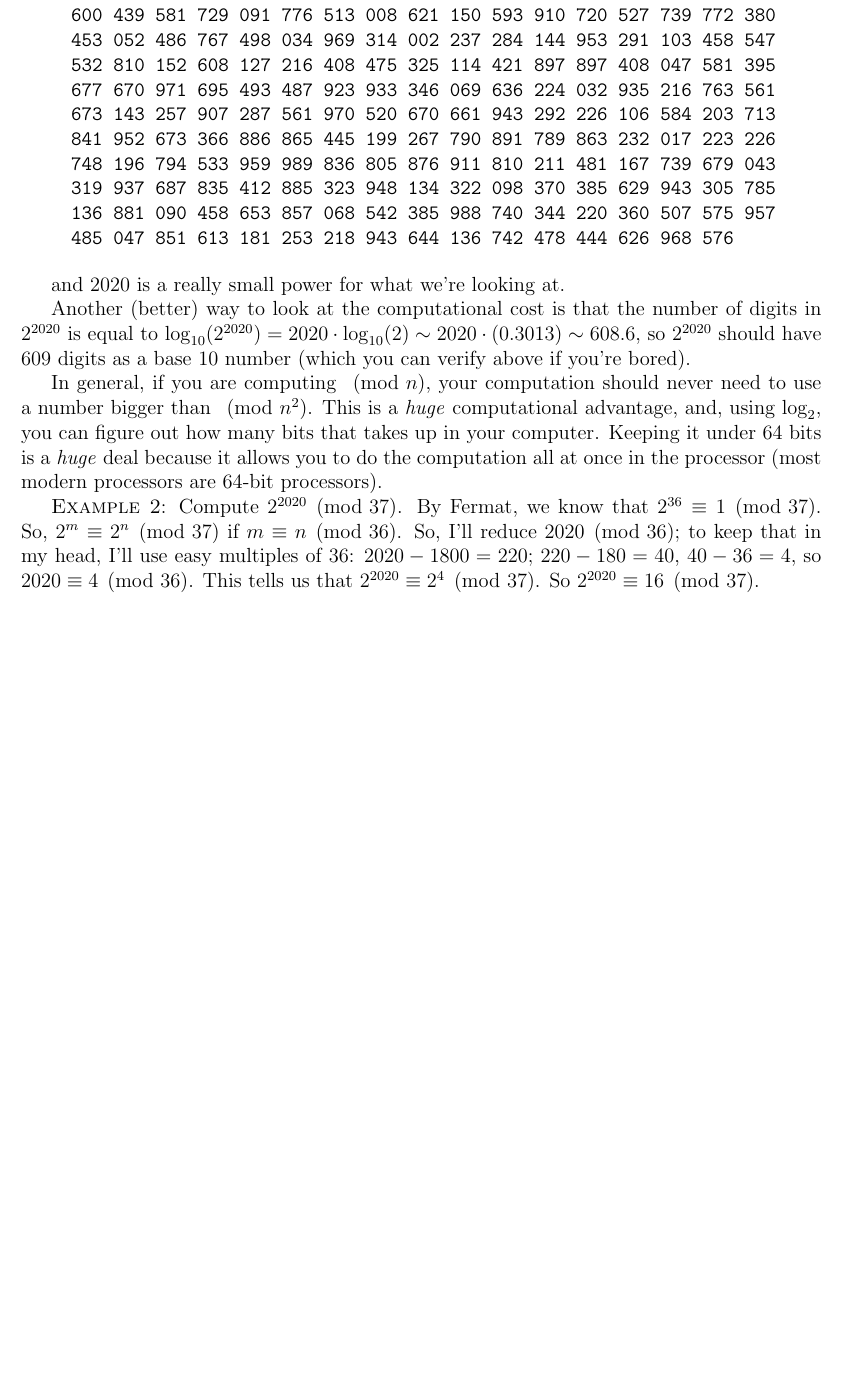
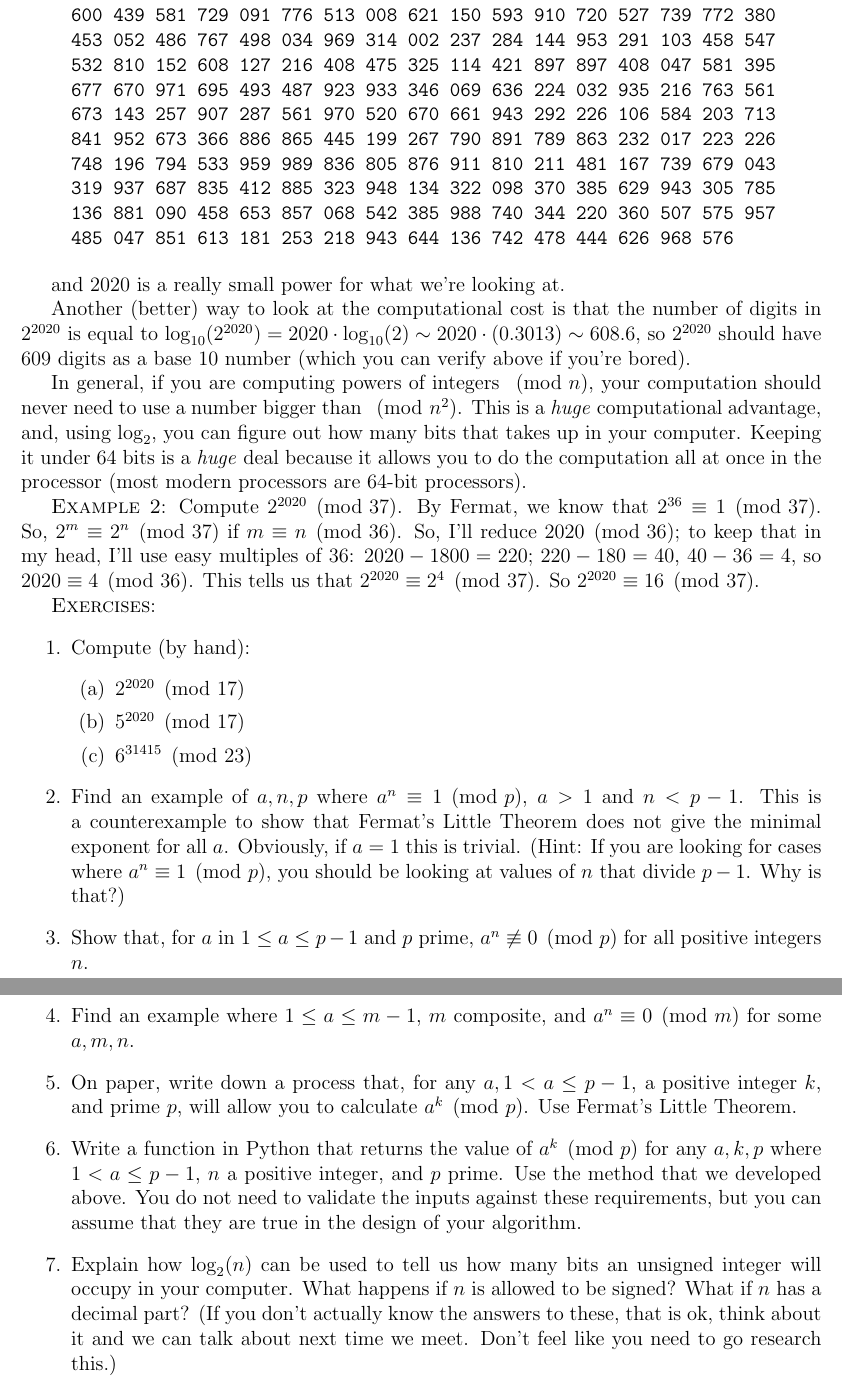
Before and after one commit to TBSDrJ/ForEvanRen, a LaTeX document (NotesOnBernoulliNumbers.tex): part of page 3 of 3 before the commit and two parts of pages 3 and 4 of 4 after it, the two joined at a grey line, cut so that both start at the same text, the shorter picture padded with empty space. Compiled offline with pdfLaTeX.

Commit message:
Add exercises to Section 2.

```diff
--- a/NotesOnBernoulliNumbers.tex
+++ b/NotesOnBernoulliNumbers.tex
@@ -58,9 +58,31 @@ and 2020 is a really small power for what we're looking at.
 
 Another (better) way to look at the computational cost is that the number of digits in $2^{2020}$ is equal to $\log_{10}(2^{2020}) = 2020 \cdot \log_{10}(2) \sim 2020 \cdot (0.3013) \sim 608.6$, so $2^{2020}$ should have 609 digits as a base 10 number (which you can verify above if you're bored).
 
-In general, if you are computing $\pmod{n}$, your computation should never need to use a number bigger than $\pmod{n^2}$.  This is a \emph{huge} computational advantage, and, using $\log_2$, you can figure out how many bits that takes up in your computer.  Keeping it under 64 bits is a \emph{huge} deal because it allows you to do the computation all at once in the processor (most modern processors are 64-bit processors).
+In general, if you are computing powers of integers $\pmod{n}$, your computation should never need to use a number bigger than $\pmod{n^2}$.  This is a \emph{huge} computational advantage, and, using $\log_2$, you can figure out how many bits that takes up in your computer.  Keeping it under 64 bits is a \emph{huge} deal because it allows you to do the computation all at once in the processor (most modern processors are 64-bit processors).
 
 {\sc Example 2}: Compute $2^{2020} \pmod{37}$.  By Fermat, we know that $2^{36} \equiv 1 \pmod{37}$.  So, $2^m \equiv 2^n \pmod{37}$ if $m \equiv n \pmod{36}$.  So, I'll reduce $2020 \pmod {36}$; to keep that in my head, I'll use easy multiples of 36: $2020-1800 = 220$; $220-180=40$, $40-36=4$, so $2020 \equiv 4 \pmod{36}$.  This tells us that $2^{2020} \equiv 2^4 \pmod{37}$.  So $2^{2020} \equiv 16 \pmod{37}$.
 
+{\sc Exercises}:
+\begin{enumerate}
+	\item
+Compute (by hand):
+	\begin{enumerate}
+		\item $2^{2020} \pmod{17}$
+		\item $5^{2020} \pmod{17}$
+		\item $6^{31415} \pmod{23}$
+	\end{enumerate}
+	\item
+Find an example of $a,n,p$ where $a^n \equiv 1 \pmod{p}$, $a > 1$ and $n < p-1$.  This is a counterexample to show that Fermat's Little Theorem does not give the minimal exponent for all $a$.  Obviously, if $a=1$ this is trivial. (Hint: If you are looking for cases where $a^n \equiv 1 \pmod{p}$, you should be looking at values of $n$ that divide $p-1$. Why is that?)
+	\item
+Show that, for $a$ in $1 \leq a \leq p-1$ and $p$ prime, $a^n \not \equiv 0 \pmod{p}$ for all positive integers $n$.
+	\item
+Find an example where $1 \leq a \leq m-1$, $m$ composite, and $a^n \equiv 0 \pmod{m}$ for some $a, m, n$.
+	\item
+On paper, write down a process that, for any $a, 1 < a \leq p-1$, a positive integer $k$, and prime $p$, will allow you to calculate $a^k \pmod{p}$.  Use Fermat's Little Theorem.
+	\item
+Write a function in Python that returns the value of $a^k \pmod{p}$ for any $a,k,p$ where $1 < a \leq p-1$, $n$ a positive integer, and $p$ prime.  Use the method that we developed above. You do not need to validate the inputs against these requirements, but you can assume that they are true in the design of your algorithm.
+	\item
+Explain how $\log_2(n)$ can be used to tell us how many bits an unsigned integer will occupy in your computer.  What happens if $n$ is allowed to be signed?  What if $n$ has a decimal part?  (If you don't actually know the answers to these, that is ok, think about it and we can talk about next time we meet.  Don't feel like you need to go research this.)
+\end{enumerate}
 
 \end{document}
```
Also changed, not shown: NotesOnBernoulliNumbers.pdf, NotesOnBernoulliNumbers.tex (2 more changed lines).
